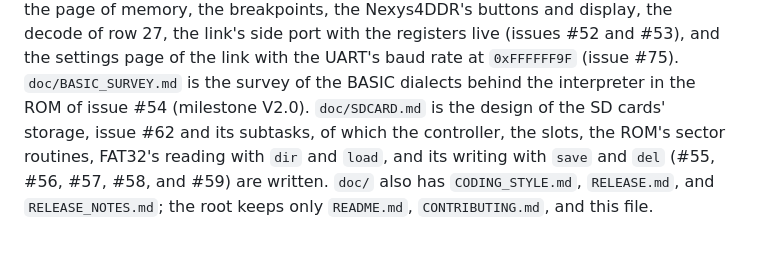
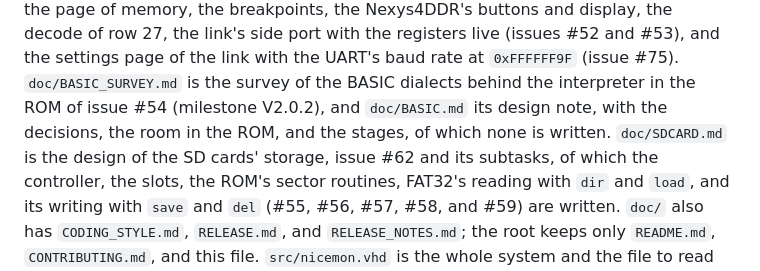
Before and after one commit to MJoergen/NiceMonMEGA65, a Markdown page: CLAUDE.md, the part around the change. Rendered like a GitHub page; blank space fills up the shorter version.

```diff
--- a/CLAUDE.md
+++ b/CLAUDE.md
@@ -30,7 +30,9 @@ and display, the decode of row 27, the link's side port with the
 registers live (issues #52 and #53), and the settings page of the
 link with the UART's baud rate at `0xFFFFFF9F` (issue #75). `doc/BASIC_SURVEY.md` is
 the survey of the BASIC dialects behind the interpreter in the ROM of
-issue #54 (milestone V2.0). `doc/SDCARD.md` is the design of the SD
+issue #54 (milestone V2.0.2), and `doc/BASIC.md` its design note, with
+the decisions, the room in the ROM, and the stages, of which none is
+written. `doc/SDCARD.md` is the design of the SD
 cards' storage, issue #62 and its subtasks, of which the controller, the
 slots, the ROM's sector routines, FAT32's
 reading with `dir` and `load`, and its writing with `save` and `del`
```
Also changed, not shown: CONTRIBUTING.md (+1 -0 lines), doc/BASIC.md (added, +558 -0 lines).
